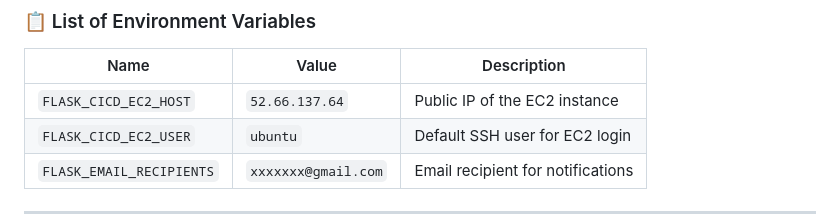
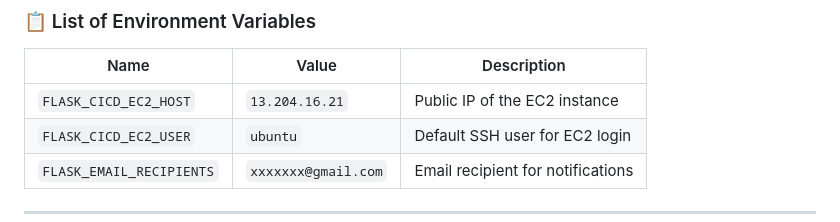
Before and after one commit to pdevhare1/jenkinsci-cd, a Markdown page: README.md, the part around the change. Drawn GitHub-style.

```diff
--- a/README.md
+++ b/README.md
@@ -204,7 +204,7 @@ Environment variables are enabled globally.
 
 | Name                     | Value               | Description                       |
 | ------------------------ | ------------------- | --------------------------------- |
-| `FLASK_CICD_EC2_HOST`    | `52.66.137.64`      | Public IP of the EC2 instance     |
+| `FLASK_CICD_EC2_HOST`    | `13.204.16.21`      | Public IP of the EC2 instance     |
 | `FLASK_CICD_EC2_USER`    | `ubuntu`            | Default SSH user for EC2 login    |
 | `FLASK_EMAIL_RECIPIENTS` | `xxxxxxx@gmail.com` | Email recipient for notifications |
 
```
